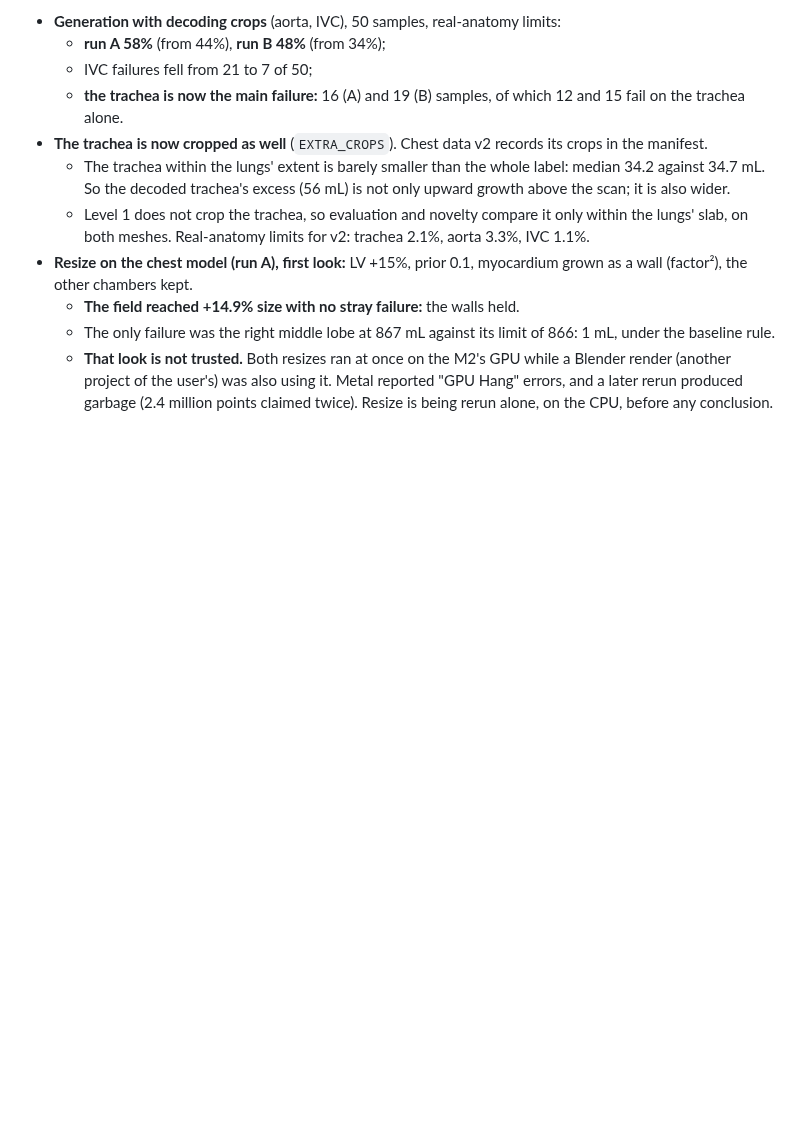
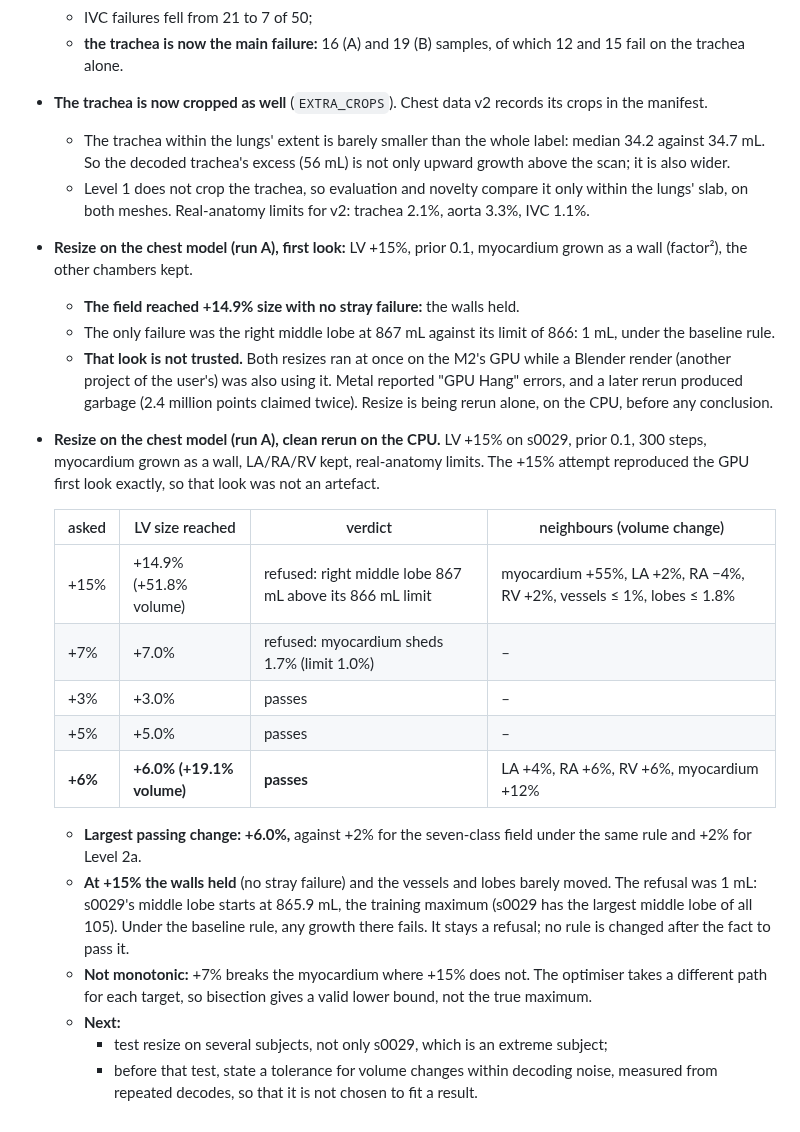
Before and after one commit to imranch345/Lagnever-3d-model, a Markdown page: docs/LAB_NOTEBOOK.md, the part around the change. Rendered like a GitHub page; blank space fills up the shorter version.

Commit message:
Notebook: chest-model resize, LV +6% passes; +15% reached with walls intact, refused by 1 mL
Co-Authored-By: Claude Opus 5.5 <noreply@anthropic.com>

```diff
--- a/docs/LAB_NOTEBOOK.md
+++ b/docs/LAB_NOTEBOOK.md
@@ -1301,3 +1301,28 @@ data); code at `8fc2d04` + `f1bdcd4`.
     render (another project of the user's) was also using it. Metal reported "GPU Hang"
     errors, and a later rerun produced garbage (2.4 million points claimed twice). Resize
     is being rerun alone, on the CPU, before any conclusion.
+- **Resize on the chest model (run A), clean rerun on the CPU.** LV +15% on s0029, prior 0.1,
+  300 steps, myocardium grown as a wall, LA/RA/RV kept, real-anatomy limits. The +15%
+  attempt reproduced the GPU first look exactly, so that look was not an artefact.
+
+  | asked | LV size reached | verdict | neighbours (volume change) |
+  | --- | --- | --- | --- |
+  | +15% | +14.9% (+51.8% volume) | refused: right middle lobe 867 mL above its 866 mL limit | myocardium +55%, LA +2%, RA −4%, RV +2%, vessels ≤ 1%, lobes ≤ 1.8% |
+  | +7% | +7.0% | refused: myocardium sheds 1.7% (limit 1.0%) | – |
+  | +3% | +3.0% | passes | – |
+  | +5% | +5.0% | passes | – |
+  | **+6%** | **+6.0% (+19.1% volume)** | **passes** | LA +4%, RA +6%, RV +6%, myocardium +12% |
+
+  - **Largest passing change: +6.0%,** against +2% for the seven-class field under the
+    same rule and +2% for Level 2a.
+  - **At +15% the walls held** (no stray failure) and the vessels and lobes barely moved.
+    The refusal was 1 mL: s0029's middle lobe starts at 865.9 mL, the training maximum
+    (s0029 has the largest middle lobe of all 105). Under the baseline rule, any growth
+    there fails. It stays a refusal; no rule is changed after the fact to pass it.
+  - **Not monotonic:** +7% breaks the myocardium where +15% does not. The optimiser takes
+    a different path for each target, so bisection gives a valid lower bound, not the
+    true maximum.
+  - **Next:**
+    - test resize on several subjects, not only s0029, which is an extreme subject;
+    - before that test, state a tolerance for volume changes within decoding noise,
+      measured from repeated decodes, so that it is not chosen to fit a result.
```
